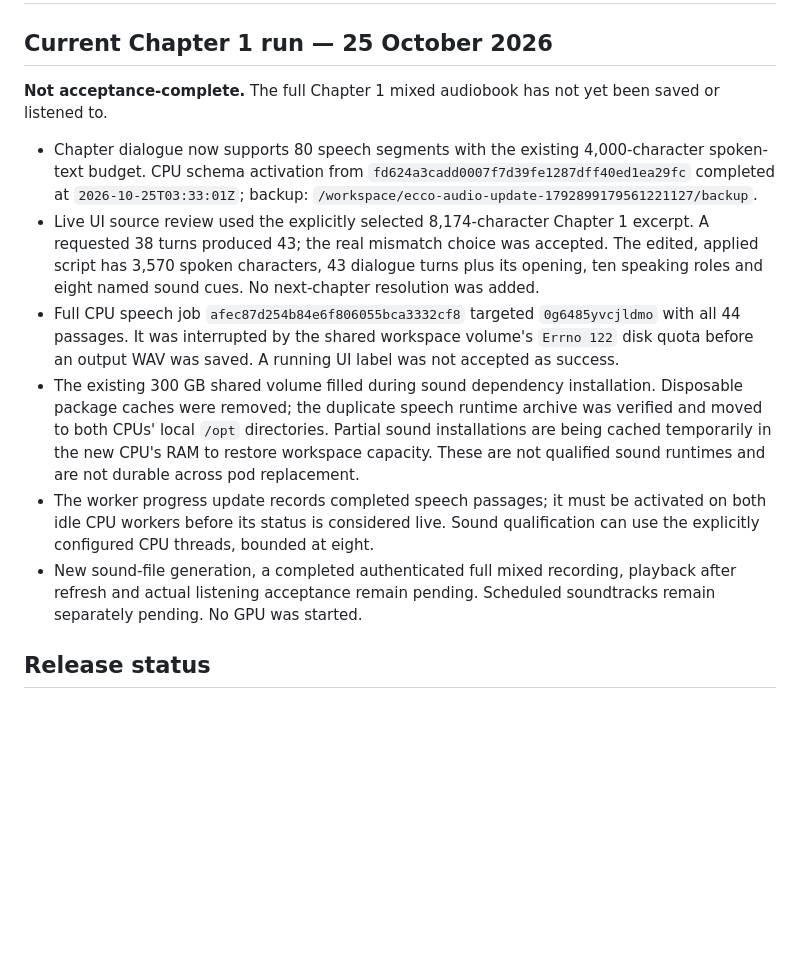
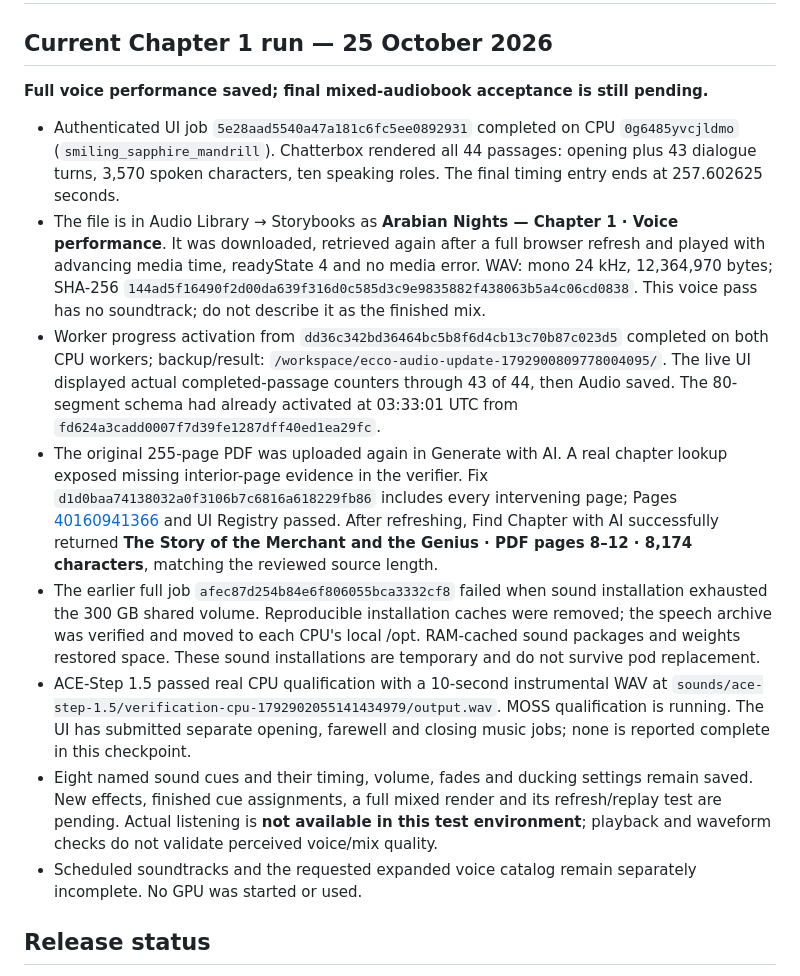
Before and after one commit to ecco-ai-labs/ecco-studio, a Markdown page: audio/README.md, the part around the change. Drawn GitHub-style; blank space fills up the shorter version.

Commit message:
Record full CPU Chapter 1 voice output and remaining soundtrack acceptance

```diff
--- a/audio/README.md
+++ b/audio/README.md
@@ -2,14 +2,16 @@
 
 ## Current Chapter 1 run — 25 October 2026
 
-**Not acceptance-complete.** The full Chapter 1 mixed audiobook has not yet been saved or listened to.
+**Full voice performance saved; final mixed-audiobook acceptance is still pending.**
 
-- Chapter dialogue now supports 80 speech segments with the existing 4,000-character spoken-text budget. CPU schema activation from `fd624a3cadd0007f7d39fe1287dff40ed1ea29fc` completed at `2026-10-25T03:33:01Z`; backup: `/workspace/ecco-audio-update-1792899179561221127/backup`.
-- Live UI source review used the explicitly selected 8,174-character Chapter 1 excerpt. A requested 38 turns produced 43; the real mismatch choice was accepted. The edited, applied script has 3,570 spoken characters, 43 dialogue turns plus its opening, ten speaking roles and eight named sound cues. No next-chapter resolution was added.
-- Full CPU speech job `afec87d254b84e6f806055bca3332cf8` targeted `0g6485yvcjldmo` with all 44 passages. It was interrupted by the shared workspace volume's `Errno 122` disk quota before an output WAV was saved. A running UI label was not accepted as success.
-- The existing 300 GB shared volume filled during sound dependency installation. Disposable package caches were removed; the duplicate speech runtime archive was verified and moved to both CPUs' local `/opt` directories. Partial sound installations are being cached temporarily in the new CPU's RAM to restore workspace capacity. These are not qualified sound runtimes and are not durable across pod replacement.
-- The worker progress update records completed speech passages; it must be activated on both idle CPU workers before its status is considered live. Sound qualification can use the explicitly configured CPU threads, bounded at eight.
-- New sound-file generation, a completed authenticated full mixed recording, playback after refresh and actual listening acceptance remain pending. Scheduled soundtracks remain separately pending. No GPU was started.
+- Authenticated UI job `5e28aad5540a47a181c6fc5ee0892931` completed on CPU `0g6485yvcjldmo` (`smiling_sapphire_mandrill`). Chatterbox rendered all 44 passages: opening plus 43 dialogue turns, 3,570 spoken characters, ten speaking roles. The final timing entry ends at 257.602625 seconds.
+- The file is in Audio Library → Storybooks as **Arabian Nights — Chapter 1 · Voice performance**. It was downloaded, retrieved again after a full browser refresh and played with advancing media time, readyState 4 and no media error. WAV: mono 24 kHz, 12,364,970 bytes; SHA-256 `144ad5f16490f2d00da639f316d0c585d3c9e9835882f438063b5a4c06cd0838`. This voice pass has no soundtrack; do not describe it as the finished mix.
+- Worker progress activation from `dd36c342bd36464bc5b8f6d4cb13c70b87c023d5` completed on both CPU workers; backup/result: `/workspace/ecco-audio-update-1792900809778004095/`. The live UI displayed actual completed-passage counters through 43 of 44, then Audio saved. The 80-segment schema had already activated at 03:33:01 UTC from `fd624a3cadd0007f7d39fe1287dff40ed1ea29fc`.
+- The original 255-page PDF was uploaded again in Generate with AI. A real chapter lookup exposed missing interior-page evidence in the verifier. Fix `d1d0baa74138032a0f3106b7c6816a618229fb86` includes every intervening page; Pages [40160941366](https://github.com/ecco-ai-labs/ecco-studio/actions/runs/40160941366) and UI Registry passed. After refreshing, Find Chapter with AI successfully returned **The Story of the Merchant and the Genius · PDF pages 8–12 · 8,174 characters**, matching the reviewed source length.
+- The earlier full job `afec87d254b84e6f806055bca3332cf8` failed when sound installation exhausted the 300 GB shared volume. Reproducible installation caches were removed; the speech archive was verified and moved to each CPU's local /opt. RAM-cached sound packages and weights restored space. These sound installations are temporary and do not survive pod replacement.
+- ACE-Step 1.5 passed real CPU qualification with a 10-second instrumental WAV at `sounds/ace-step-1.5/verification-cpu-1792902055141434979/output.wav`. MOSS qualification is running. The UI has submitted separate opening, farewell and closing music jobs; none is reported complete in this checkpoint.
+- Eight named sound cues and their timing, volume, fades and ducking settings remain saved. New effects, finished cue assignments, a full mixed render and its refresh/replay test are pending. Actual listening is **not available in this test environment**; playback and waveform checks do not validate perceived voice/mix quality.
+- Scheduled soundtracks and the requested expanded voice catalog remain separately incomplete. No GPU was started or used.
 
 ## Release status
 
```
Also changed, not shown: audio/STORYBOOK_ACCEPTANCE.md (+16 -3 lines).
